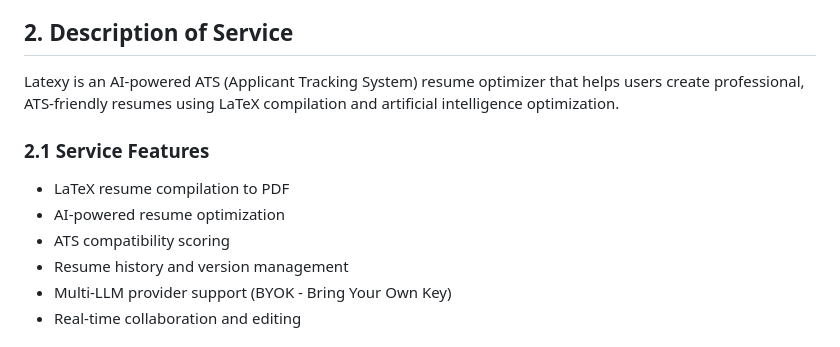
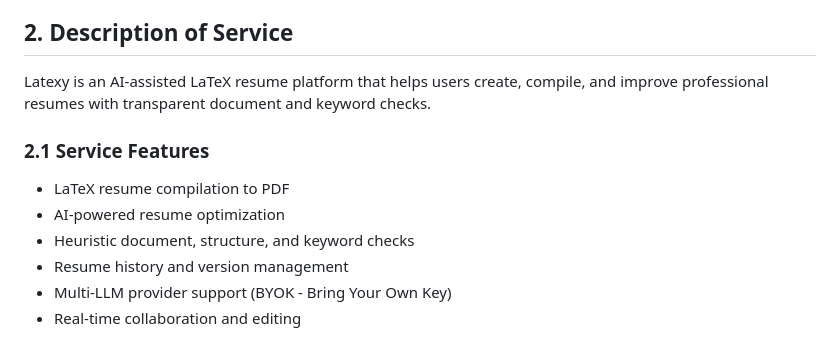
Before and after one commit to sanskarpan/Latexy, a Markdown page: legal/terms-of-service.md, the part around the change. GitHub-like rendering.

Commit message:
docs: integrate legal/terms-of-service.md remediation (refs #1750)

```diff
--- a/legal/terms-of-service.md
+++ b/legal/terms-of-service.md
@@ -8,12 +8,12 @@ By accessing or using Latexy ("Service"), you agree to be bound by these Terms o
 
 ## 2. Description of Service
 
-Latexy is an AI-powered ATS (Applicant Tracking System) resume optimizer that helps users create professional, ATS-friendly resumes using LaTeX compilation and artificial intelligence optimization.
+Latexy is an AI-assisted LaTeX resume platform that helps users create, compile, and improve professional resumes with transparent document and keyword checks.
 
 ### 2.1 Service Features
 - LaTeX resume compilation to PDF
 - AI-powered resume optimization
-- ATS compatibility scoring
+- Heuristic document, structure, and keyword checks
 - Resume history and version management
 - Multi-LLM provider support (BYOK - Bring Your Own Key)
 - Real-time collaboration and editing
```
